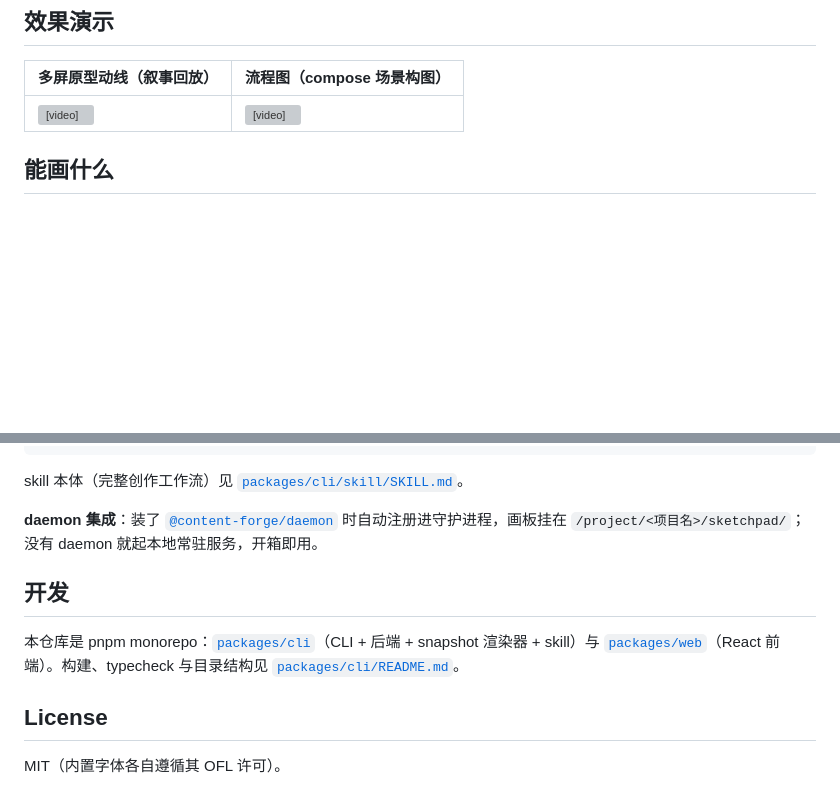
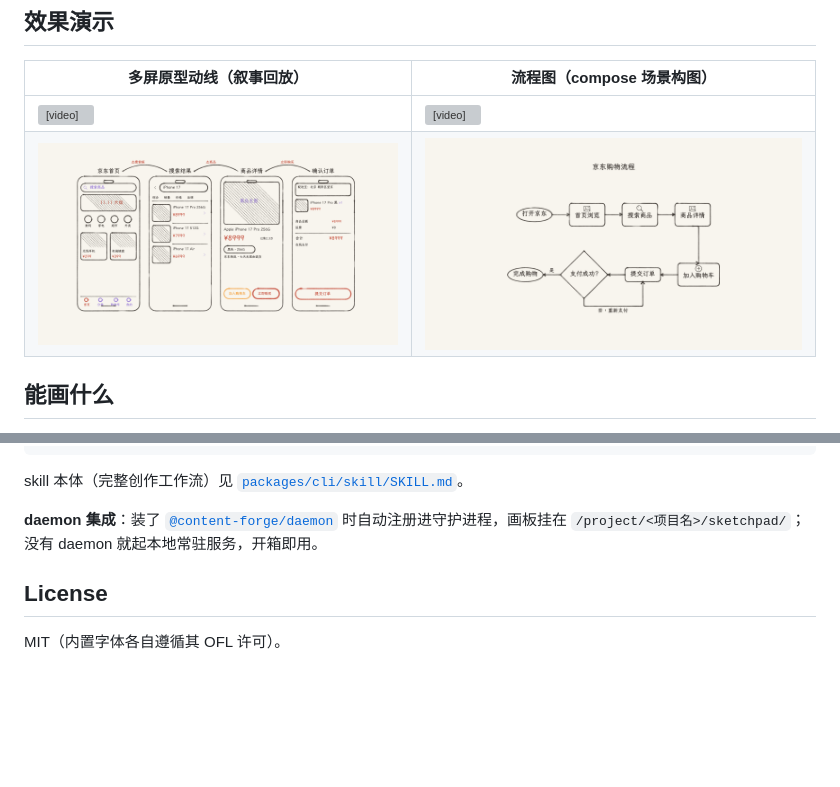
Before and after one commit to marrviin/sketchpad, a Markdown page: README.md, 2 parts joined by grey strips. Rendered like a GitHub page; pictures changed too: docs/demo-flow.png (added), docs/demo-wireframe.png (added); blank space fills up the shorter version; grey boxes are pictures that could not be loaded.

```diff
--- a/README.md
+++ b/README.md
@@ -34,6 +34,7 @@ agent 自己起画板、构图、落笔、自查，**你在旁边浏览器里看
 | 多屏原型动线（叙事回放） | 流程图（compose 场景构图） |
 |---|---|
 | <video src="docs/demo-wireframe.mp4" controls muted loop></video> | <video src="docs/demo-flow.mp4" controls muted loop></video> |
+| ![](docs/demo-wireframe.png) | ![](docs/demo-flow.png) |
 
 ## 能画什么
 
@@ -92,10 +93,6 @@ skill 本体（完整创作工作流）见 [`packages/cli/skill/SKILL.md`](packa
 
 **daemon 集成**：装了 [`@content-forge/daemon`](https://www.npmjs.com/package/@content-forge/daemon) 时自动注册进守护进程，画板挂在 `/project/<项目名>/sketchpad/`；没有 daemon 就起本地常驻服务，开箱即用。
 
-## 开发
-
-本仓库是 pnpm monorepo：[`packages/cli`](packages/cli/)（CLI + 后端 + snapshot 渲染器 + skill）与 [`packages/web`](packages/web/)（React 前端）。构建、typecheck 与目录结构见 [`packages/cli/README.md`](packages/cli/README.md#开发)。
-
 ## License
 
 MIT（内置字体各自遵循其 OFL 许可）。
```
Also changed, not shown: CHANGELOG.md (added, +19 -0 lines), CONTRIBUTING.md (added, +34 -0 lines), README.en.md (+1 -4 lines), 14 other files.
